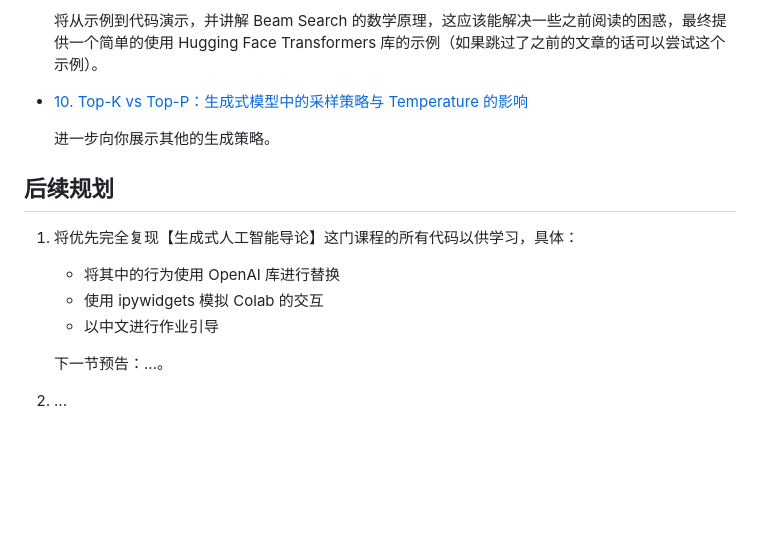
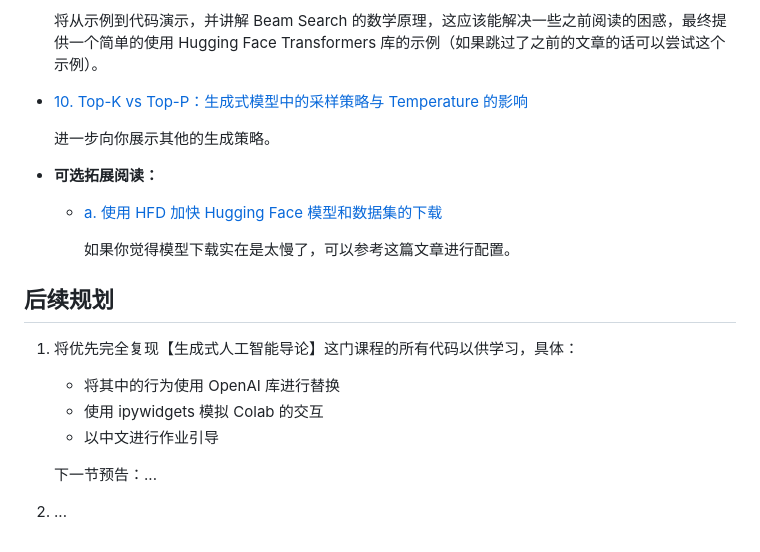
Before and after one commit to Hoper-J/AI-Guide-and-Demos-zh_CN, a Markdown page: README.md, the part around the change. Rendered like a GitHub page; blank space fills up the shorter version.

```diff
--- a/README.md
+++ b/README.md
@@ -82,6 +82,14 @@
 
   进一步向你展示其他的生成策略。
 
+- **可选拓展阅读：**
+
+  - [a. 使用 HFD 加快 Hugging Face 模型和数据集的下载](https://github.com/Hoper-J/LLM-Guide-and-Demos-zh_CN/blob/master/a.%20使用%20HFD%20加快%20Hugging%20Face%20模型和数据集的下载.md)
+
+    如果你觉得模型下载实在是太慢了，可以参考这篇文章进行配置。
+
+
+
 ## 后续规划
 
 1. 将优先完全复现【生成式人工智能导论】这门课程的所有代码以供学习，具体：
@@ -90,6 +98,6 @@
    - 使用 ipywidgets 模拟 Colab 的交互
    - 以中文进行作业引导
 
-   下一节预告：...。
+   下一节预告：...
 
 2. ...
```
Also changed, not shown: a. 使用 HFD 加快 Hugging Face 模型和数据集的下载.md (added, +305 -0 lines), assets/image-20240918220106023.png (added).
